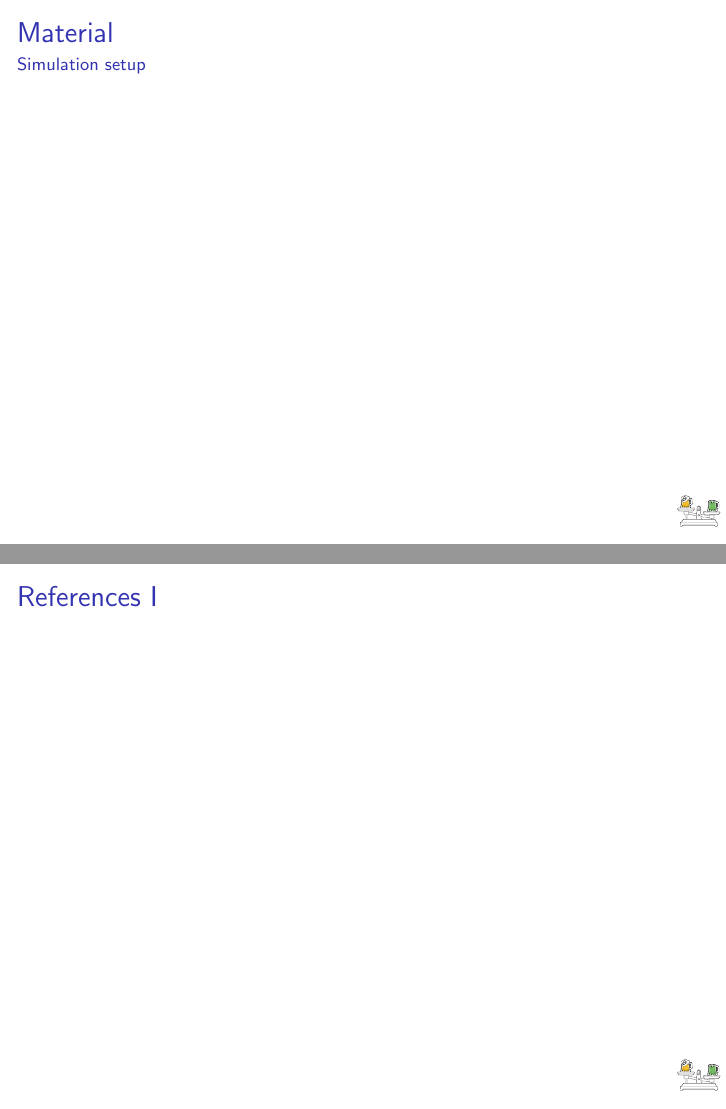
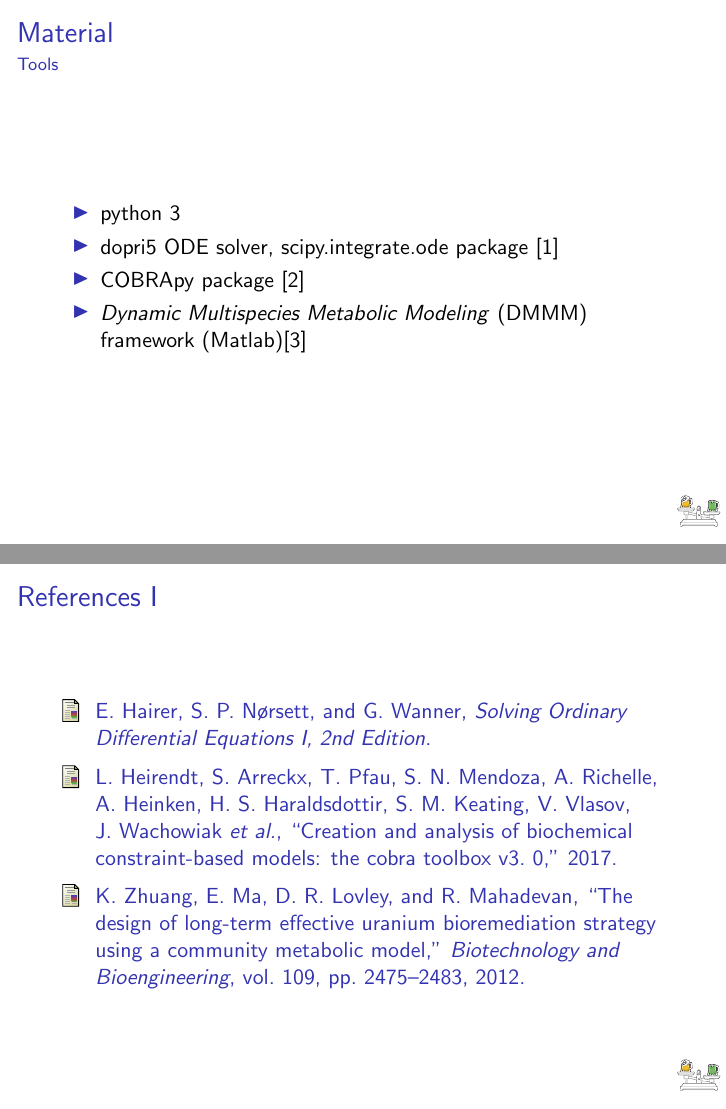
Before and after one commit to Doeme/ISB18, LaTeX slides (final_project/final_presentation/final_presentation.tex): pages 6 and 9 of 9 before the commit and pages 5 and 9 of 9 after it, joined at a grey line. Compiled offline with pdfLaTeX.

Commit message:
finished Methods, without simulation setup

```diff
--- a/final_project/final_presentation/final_presentation.tex
+++ b/final_project/final_presentation/final_presentation.tex
@@ -103,6 +98,31 @@
 \end{frame}
 
 \section{Material}
+\begin{frame}{Material}{Tools}
+%   \begin{block}{Building blocks}
+%     \begin{itemize}
+%       \item Genome-scale models (GEM) to simulate bacteria behavior
+%       \item Flux balance analysis (FBA)
+%       \item Environment dynamics modeled in system of ordinary differential equations
+%       \item Metabolite kinetics models using Michaelis-Menten constants
+%     \end{itemize}
+%   \end{block}
+
+%   \begin{block}
+    \begin{itemize}
+      \item python 3
+      \item dopri5 ODE solver, scipy.integrate.ode package \cite{hairer1993solving}
+      \item COBRApy package \cite{heirendt_creation_nodate}
+      \item \textit{Dynamic Multispecies Metabolic Modeling} (DMMM) framework (Matlab)\cite{zhuang_design_2012}
+    \end{itemize}
+%
+%   \end{block}
+
+
+
+\end{frame}
+
+\section{Material}
 \begin{frame}{Material}{Simulation setup}
 
 \end{frame}
@@ -124,7 +144,7 @@
   \frametitle{References}
 
   \bibliographystyle{IEEEtran}
-  \bibliography{references}
+  \bibliography{./../final_report/references.bib}
 
 
 %   \begin{thebibliography}{10}
```
Also changed, not shown: final_project/final_report/references.bib (+17 -0 lines), final_project/final_presentation/final_presentation.tex (7 more changed lines), 3 other files.
